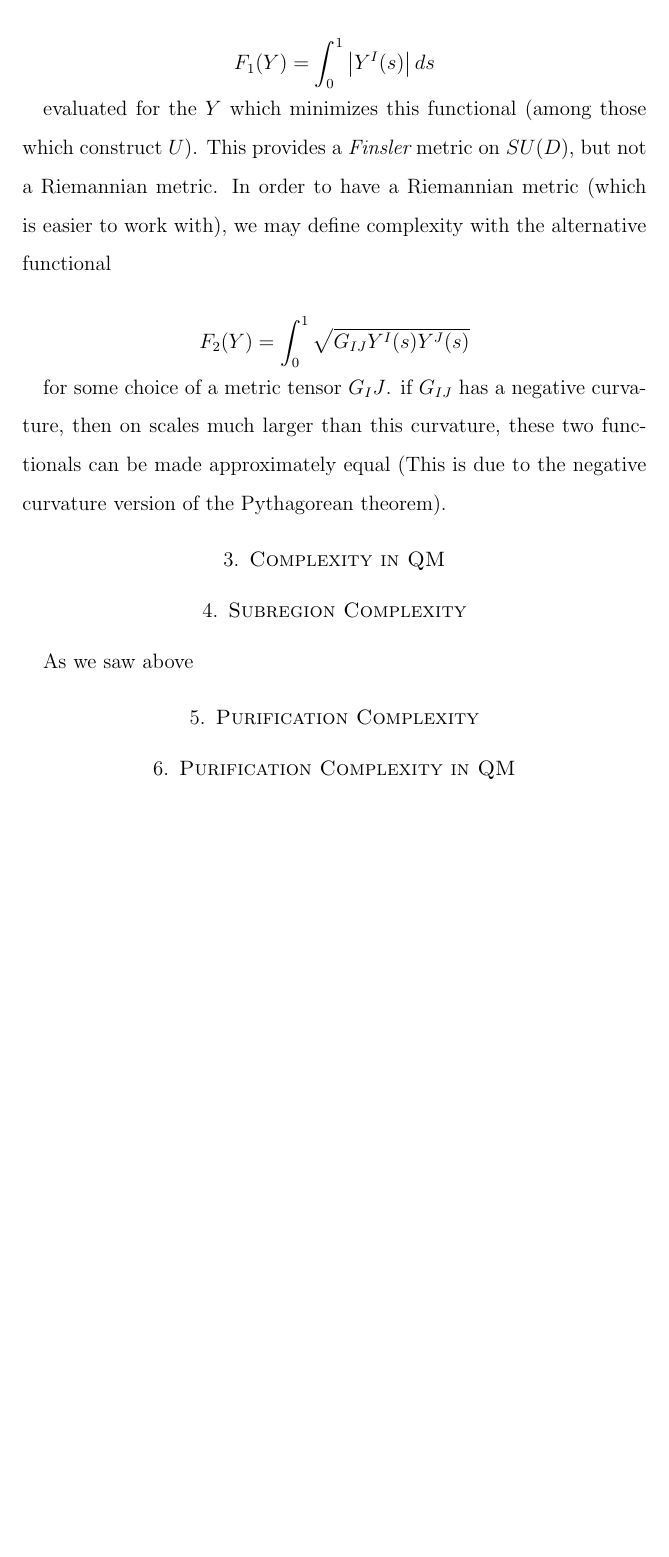
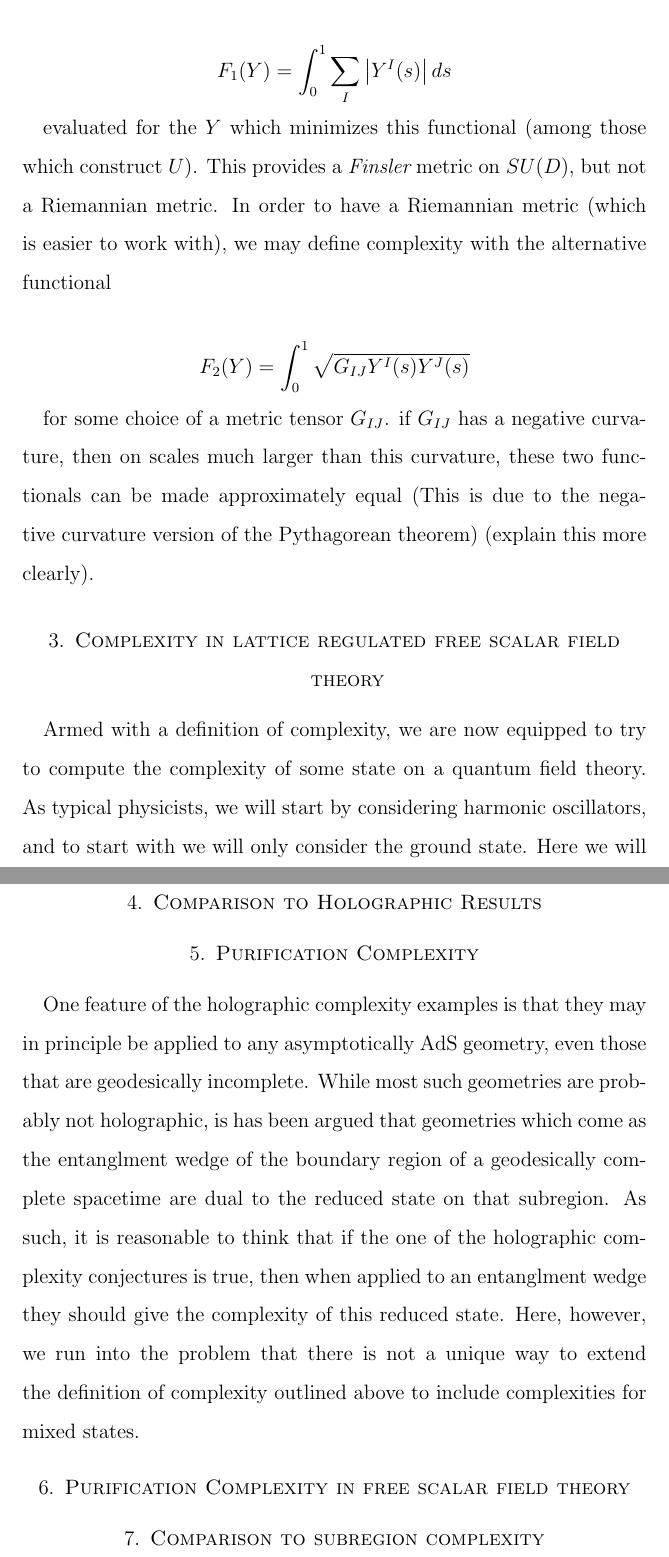
Before and after one commit to IosiaLectus/iosialectus.github.io, a LaTeX paper (assets/Talks/Brownbags/Fall2018/BrownBagNotesFall2018.tex): part of page 6 of 6 before the commit and two parts of pages 6 and 7 of 7 after it, the two joined at a grey line, cut so that both start at the same text, the shorter picture padded with empty space. Compiled offline with pdfLaTeX.

Commit message:
slight update to brownbag notes. Unfortunately, brownbag is postponed

```diff
--- a/assets/Talks/Brownbags/Fall2018/BrownBagNotesFall2018.tex
+++ b/assets/Talks/Brownbags/Fall2018/BrownBagNotesFall2018.tex
@@ -75,26 +75,30 @@ $$U = \exp\left( \int_0^1 ds Y^I(s) X_I \right)$$
 
 and define the geometrized complexity of $U$ to be given by
 
-$$F_1(Y) = \int_0^1 \left|Y^I(s)\right| ds$$
+$$F_1(Y) = \int_0^1 \sum_I \left|Y^I(s)\right| ds$$
 
 evaluated for the $Y$ which minimizes this functional (among those which construct $U$). This provides a {\it Finsler} metric on $SU(D)$, but not a Riemannian metric. In order to have a Riemannian metric (which is easier to work with), we may define complexity with the alternative functional
 
 $$F_2(Y) = \int_0^1 \sqrt{G_{IJ} Y^I(s) Y^J(s)}$$
 
-for some choice of a metric tensor $G_IJ$. if $G_{IJ}$ has a negative curvature, then on scales much larger than this curvature, these two functionals can be made approximately equal (This is due to the negative curvature version of the Pythagorean theorem).
+for some choice of a metric tensor $G_{IJ}$. if $G_{IJ}$ has a negative curvature, then on scales much larger than this curvature, these two functionals can be made approximately equal (This is due to the negative curvature version of the Pythagorean theorem) (explain this more clearly).
 
-\section{Complexity in QM}
+\section{Complexity in lattice regulated free scalar field theory}
 
-\section{Subregion Complexity}
+Armed with a definition of complexity, we are now equipped to try to compute the complexity of some state on a quantum field theory. As typical physicists, we will start by considering harmonic oscillators, and to start with we will only consider the ground state. Here we will follow the work of (cite Jefferson and Myers here) ...
 
-As we saw above
+\section{Comparison to Holographic Results}
 
 \section{Purification Complexity}
 
-\section{Purification Complexity in QM}
+One feature of the holographic complexity examples is that they may in principle be applied to any asymptotically AdS geometry, even those that are geodesically incomplete. While most such geometries are probably not holographic, is has been argued that geometries which come as the entanglment wedge of the boundary region of a geodesically complete spacetime are dual to the reduced state on that subregion. As such, it is reasonable to think that if the one of the holographic complexity conjectures is true, then when applied to an entanglment wedge they should give the complexity of this reduced state. Here, however, we run into the problem that there is not a unique way to extend the definition of complexity outlined above to include complexities for mixed states.
+
+\section{Purification Complexity in free scalar field theory}
+
+\section{Comparison to subregion complexity}
 
 %\bibliographystyle{JHEP}
-%\bibliography{ThreadsBib.bib} %For bibtex
+%\bibliography{complexity.bib} %For bibtex
 
 \nocite{*}
 
```
Also changed, not shown: assets/Talks/Brownbags/Fall2018/BrownBagNotesFall2018.pdf, assets/Talks/Brownbags/Fall2018/BrownBagNotesFall2018.tex (4 more changed lines).
